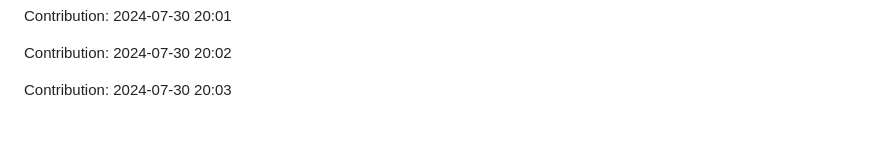
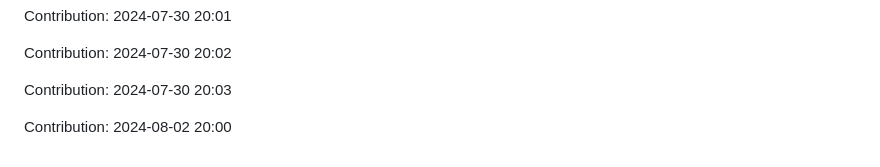
Before and after one commit to anand16-info/mystictouch, a Markdown page: README.md, the part around the change. Drawn GitHub-style; blank space fills up the shorter version.

Commit message:
"Contribution: 2024-08-02 20:00"

```diff
--- a/README.md
+++ b/README.md
@@ -307,3 +307,5 @@ Contribution: 2024-07-30 20:01
 Contribution: 2024-07-30 20:02
 
 Contribution: 2024-07-30 20:03
+
+Contribution: 2024-08-02 20:00
```
